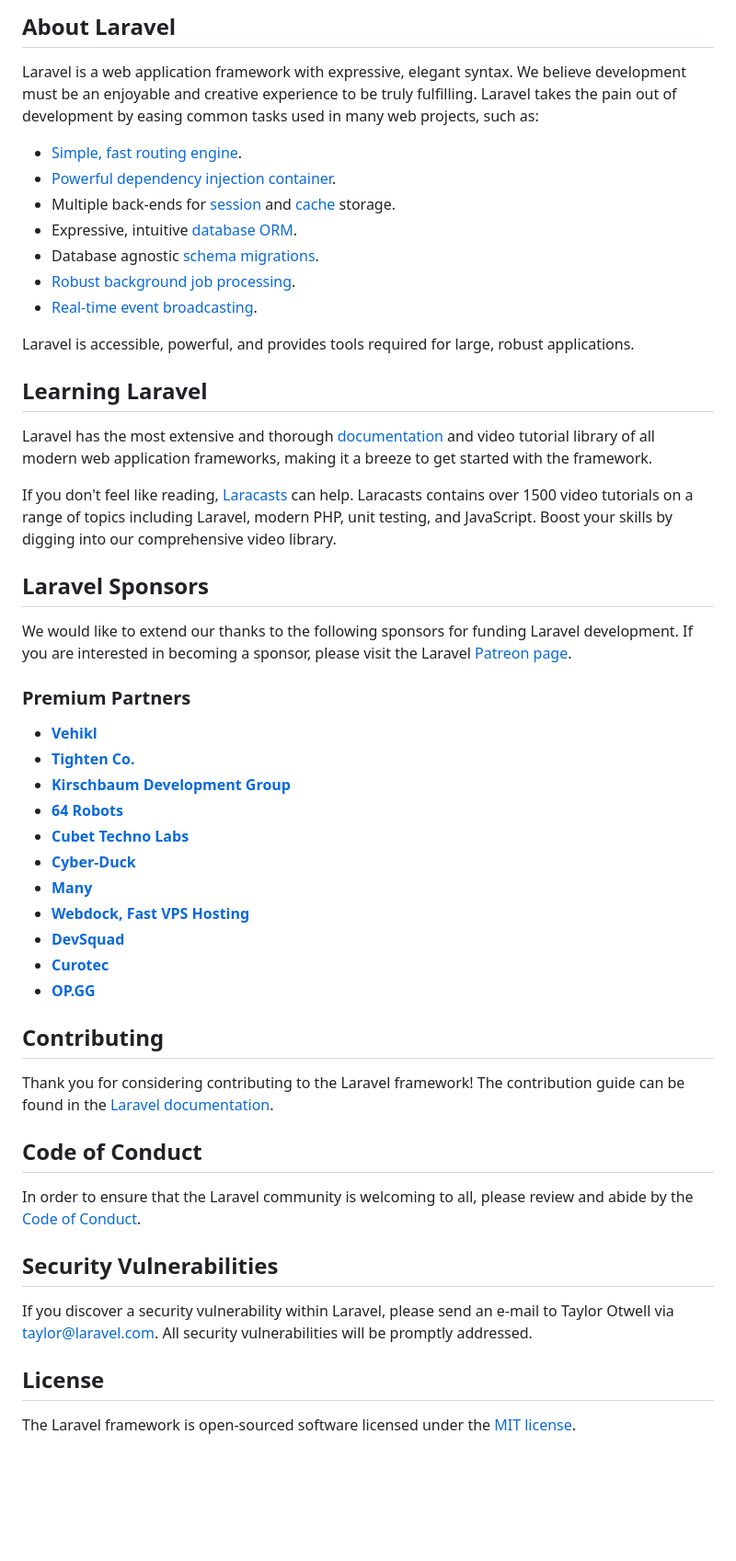
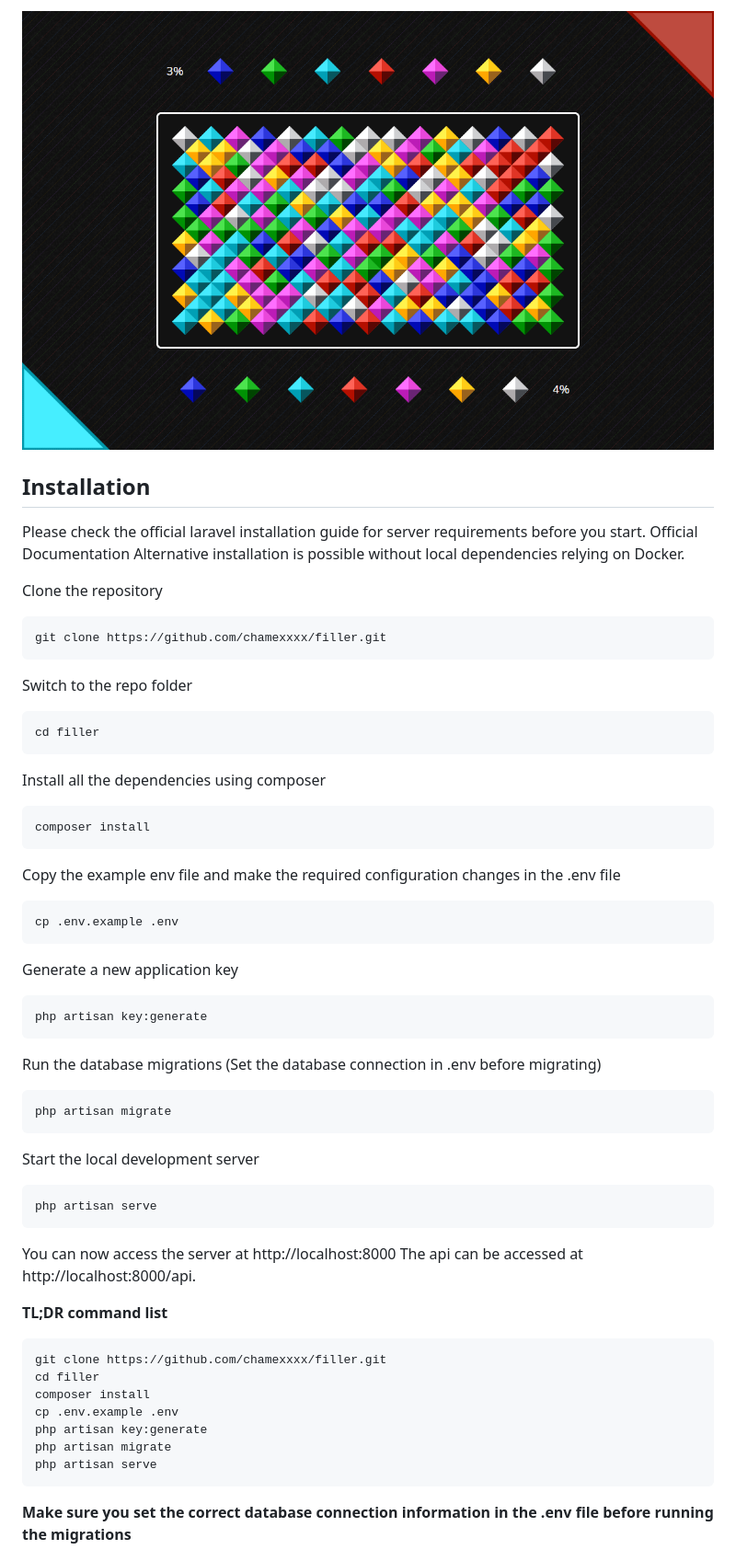
Before and after one commit to chamexxxx/filler, a Markdown page: README.md, the part around the change printed below. Shown: that part at 92% size. Rendered like a GitHub page; pictures changed too: preview.png (added); blank space fills up the shorter version.

````diff
--- a/README.md
+++ b/README.md
@@ -9,54 +4,67 @@
 
-## About Laravel
+![game image preview](./preview.png)
 
-Laravel is a web application framework with expressive, elegant syntax. We believe development must be an enjoyable and creative experience to be truly fulfilling. Laravel takes the pain out of development by easing common tasks used in many web projects, such as:
+## Installation
 
-- [Simple, fast routing engine](https://laravel.com/docs/routing).
-- [Powerful dependency injection container](https://laravel.com/docs/container).
-- Multiple back-ends for [session](https://laravel.com/docs/session) and [cache](https://laravel.com/docs/cache) storage.
-- Expressive, intuitive [database ORM](https://laravel.com/docs/eloquent).
-- Database agnostic [schema migrations](https://laravel.com/docs/migrations).
-- [Robust background job processing](https://laravel.com/docs/queues).
-- [Real-time event broadcasting](https://laravel.com/docs/broadcasting).
+Please check the official laravel installation guide for server requirements before you start. Official Documentation
+Alternative installation is possible without local dependencies relying on Docker.
 
-Laravel is accessible, powerful, and provides tools required for large, robust applications.
+Clone the repository
 
-## Learning Laravel
+```bash
+git clone https://github.com/chamexxxx/filler.git
+```
 
-Laravel has the most extensive and thorough [documentation](https://laravel.com/docs) and video tutorial library of all modern web application frameworks, making it a breeze to get started with the framework.
+Switch to the repo folder
 
-If you don't feel like reading, [Laracasts](https://laracasts.com) can help. Laracasts contains over 1500 video tutorials on a range of topics including Laravel, modern PHP, unit testing, and JavaScript. Boost your skills by digging into our comprehensive video library.
+```bash
+cd filler
+```
 
-## Laravel Sponsors
+Install all the dependencies using composer
 
-We would like to extend our thanks to the following sponsors for funding Laravel development. If you are interested in becoming a sponsor, please visit the Laravel [Patreon page](https://patreon.com/taylorotwell).
+```bash
+composer install
+```
 
-### Premium Partners
+Copy the example env file and make the required configuration changes in the .env file
 
-- **[Vehikl](https://vehikl.com/)**
-- **[Tighten Co.](https://tighten.co)**
-- **[Kirschbaum Development Group](https://kirschbaumdevelopment.com)**
-- **[64 Robots](https://64robots.com)**
-- **[Cubet Techno Labs](https://cubettech.com)**
-- **[Cyber-Duck](https://cyber-duck.co.uk)**
-- **[Many](https://www.many.co.uk)**
-- **[Webdock, Fast VPS Hosting](https://www.webdock.io/en)**
-- **[DevSquad](https://devsquad.com)**
-- **[Curotec](https://www.curotec.com/services/technologies/laravel/)**
-- **[OP.GG](https://op.gg)**
+```bash
+cp .env.example .env
+```
 
-## Contributing
+Generate a new application key
 
-Thank you for considering contributing to the Laravel framework! The contribution guide can be found in the [Laravel documentation](https://laravel.com/docs/contributions).
+```bash
+php artisan key:generate
+```
 
-## Code of Conduct
+Run the database migrations (Set the database connection in .env before migrating)
 
-In order to ensure that the Laravel community is welcoming to all, please review and abide by the [Code of Conduct](https://laravel.com/docs/contributions#code-of-conduct).
+```bash
+php artisan migrate
+```
 
-## Security Vulnerabilities
+Start the local development server
 
-If you discover a security vulnerability within Laravel, please send an e-mail to Taylor Otwell via [taylor@laravel.com](mailto:taylor@laravel.com). All security vulnerabilities will be promptly addressed.
+```bash
+php artisan serve
+```
 
-## License
+You can now access the server at http://localhost:8000
+The api can be accessed at http://localhost:8000/api.
 
-The Laravel framework is open-sourced software licensed under the [MIT license](https://opensource.org/licenses/MIT).
+**TL;DR command list**
+
+```bash
+git clone https://github.com/chamexxxx/filler.git
+cd filler
+composer install
+cp .env.example .env
+php artisan key:generate
+php artisan migrate
+php artisan serve
+```
+
+**Make sure you set the correct database connection information in the .env file before running the migrations**
+
````
Also changed, not shown: other parts of README.md (+35 -7 lines).
